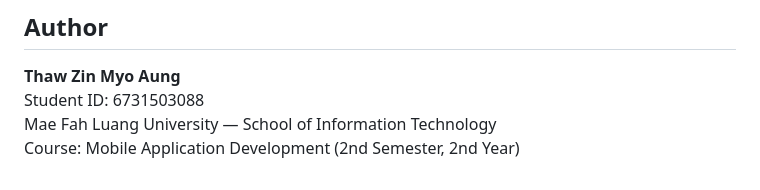
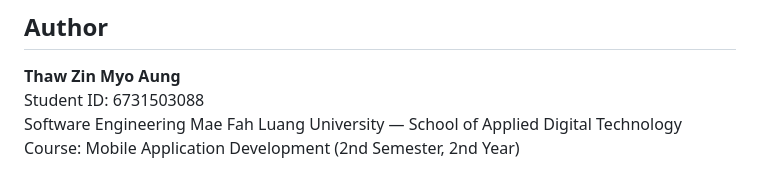
Before and after one commit to Thaw-Zin-Myo-Aung/studysync, a Markdown page: README.md, the part around the change. GitHub-like rendering.

```diff
--- a/README.md
+++ b/README.md
@@ -238,5 +238,6 @@ firebase deploy --only firestore:indexes
 
 **Thaw Zin Myo Aung**
 Student ID: 6731503088
-Mae Fah Luang University — School of Information Technology
+Software Engineering
+Mae Fah Luang University — School of Applied Digital Technology
 Course: Mobile Application Development (2nd Semester, 2nd Year)
```
